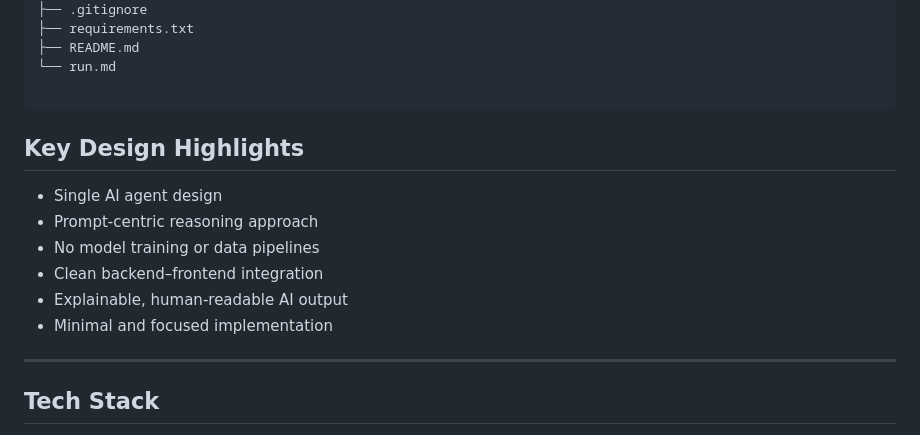
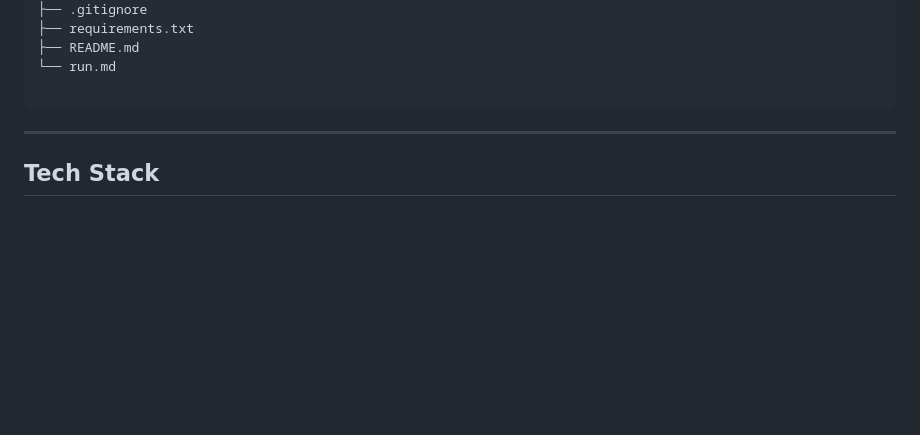
Before and after one commit to ajitpatel01/Fit-Agent, a Markdown page: README.md, the part around the change. Rendered like a GitHub page; blank space fills up the shorter version.

Commit message:
Remove key design highlights from README
Removed key design highlights section from README.

````diff
--- a/README.md
+++ b/README.md
@@ -104,14 +104,6 @@ fitagent/
 └── run.md
 
 ```
-## Key Design Highlights
-
-- Single AI agent design
-- Prompt-centric reasoning approach
-- No model training or data pipelines
-- Clean backend–frontend integration
-- Explainable, human-readable AI output
-- Minimal and focused implementation
 
 ---
 
````
